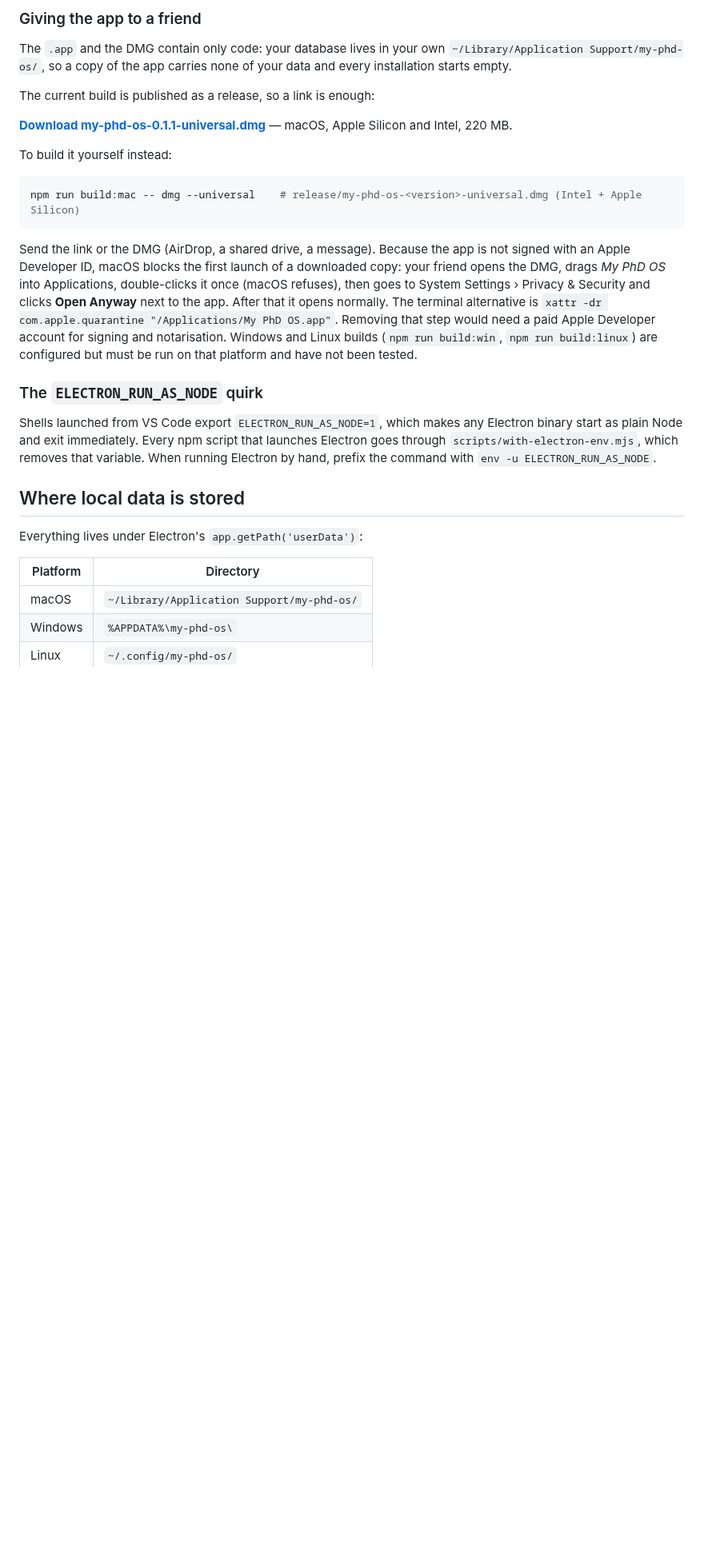
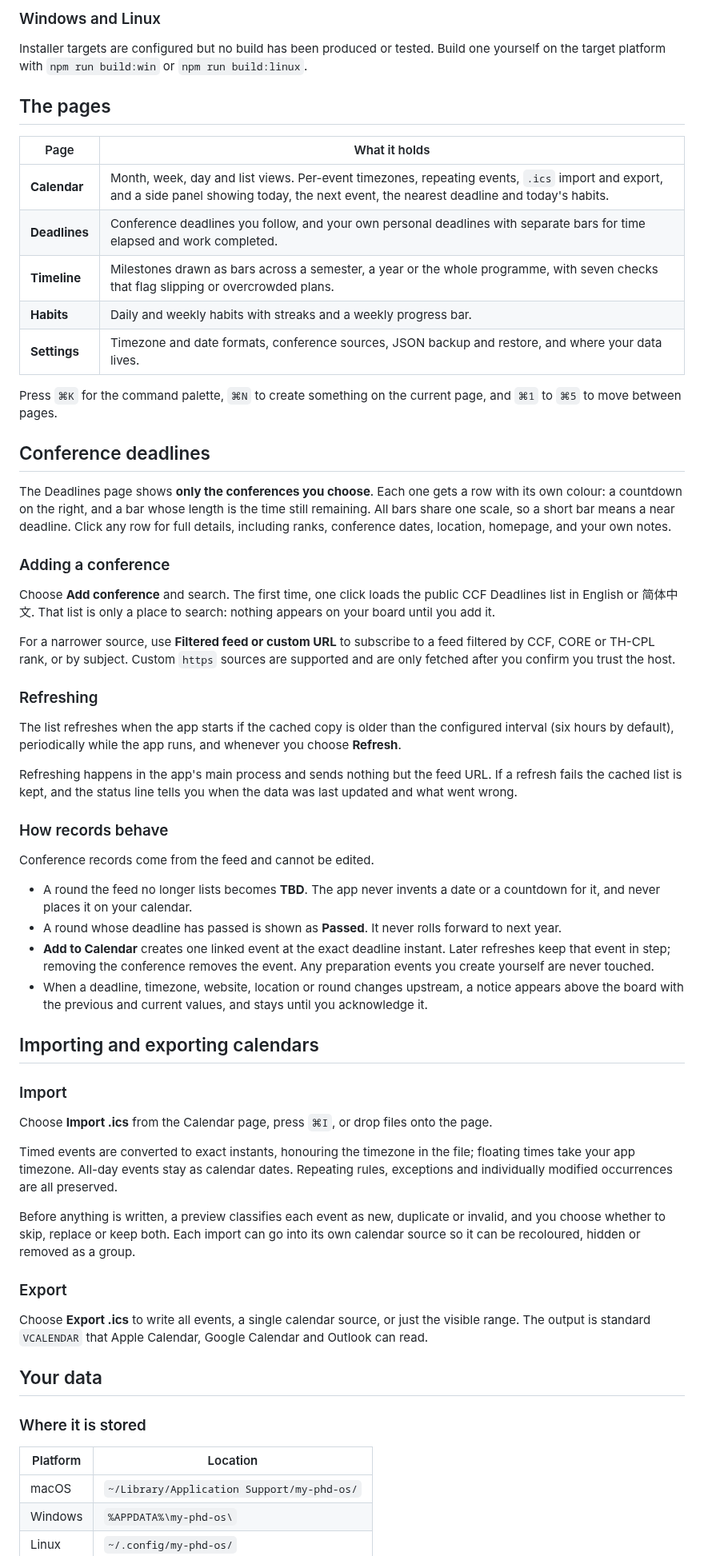
Before and after one commit to Alessange/my-phd-os, a Markdown page: README.md, the part around one of its changes. Shown at 80% size. Rendered like a GitHub page; blank space fills up the shorter version.

````diff
--- a/README.md
+++ b/README.md
@@ -67,42 +66,85 @@ large, so delete it after installing.
 
-### Giving the app to a friend
+### Windows and Linux
 
-The `.app` and the DMG contain only code: your database lives in your own
-`~/Library/Application Support/my-phd-os/`, so a copy of the app carries none of your data and
-every installation starts empty.
+Installer targets are configured but no build has been produced or tested. Build one yourself on
+the target platform with `npm run build:win` or `npm run build:linux`.
 
-The current build is published as a release, so a link is enough:
+## The pages
 
-**[Download my-phd-os-0.1.1-universal.dmg](https://github.com/Alessange/my-phd-os/releases/latest)**
-— macOS, Apple Silicon and Intel, 220 MB.
+| Page          | What it holds                                                                                                                                                                              |
+| ------------- | ------------------------------------------------------------------------------------------------------------------------------------------------------------------------------------------ |
+| **Calendar**  | Month, week, day and list views. Per-event timezones, repeating events, `.ics` import and export, and a side panel showing today, the next event, the nearest deadline and today's habits. |
+| **Deadlines** | Conference deadlines you follow, and your own personal deadlines with separate bars for time elapsed and work completed.                                                                   |
+| **Timeline**  | Milestones drawn as bars across a semester, a year or the whole programme, with seven checks that flag slipping or overcrowded plans.                                                      |
+| **Habits**    | Daily and weekly habits with streaks and a weekly progress bar.                                                                                                                            |
+| **Settings**  | Timezone and date formats, conference sources, JSON backup and restore, and where your data lives.                                                                                         |
 
-To build it yourself instead:
+Press `⌘K` for the command palette, `⌘N` to create something on the current page, and `⌘1` to `⌘5`
+to move between pages.
 
-```sh
-npm run build:mac -- dmg --universal    # release/my-phd-os-<version>-universal.dmg (Intel + Apple Silicon)
-```
+## Conference deadlines
 
-Send the link or the DMG (AirDrop, a shared drive, a message). Because the app is not signed with an Apple
-Developer ID, macOS blocks the first launch of a downloaded copy: your friend opens the DMG, drags
-_My PhD OS_ into Applications, double-clicks it once (macOS refuses), then goes to System Settings ›
-Privacy & Security and clicks **Open Anyway** next to the app. After that it opens normally. The
-terminal alternative is `xattr -dr com.apple.quarantine "/Applications/My PhD OS.app"`. Removing
-that step would need a paid Apple Developer account for signing and notarisation. Windows and Linux
-builds (`npm run build:win`, `npm run build:linux`) are configured but must be run on that platform
-and have not been tested.
+The Deadlines page shows **only the conferences you choose**. Each one gets a row with its own
+colour: a countdown on the right, and a bar whose length is the time still remaining. All bars
+share one scale, so a short bar means a near deadline. Click any row for full details, including
+ranks, conference dates, location, homepage, and your own notes.
 
-### The `ELECTRON_RUN_AS_NODE` quirk
+### Adding a conference
 
-Shells launched from VS Code export `ELECTRON_RUN_AS_NODE=1`, which makes any Electron binary start
-as plain Node and exit immediately. Every npm script that launches Electron goes through
-`scripts/with-electron-env.mjs`, which removes that variable. When running Electron by hand, prefix
-the command with `env -u ELECTRON_RUN_AS_NODE`.
+Choose **Add conference** and search. The first time, one click loads the public CCF Deadlines list
+in English or 简体中文. That list is only a place to search: nothing appears on your board until you
+add it.
 
-## Where local data is stored
+For a narrower source, use **Filtered feed or custom URL** to subscribe to a feed filtered by CCF,
+CORE or TH-CPL rank, or by subject. Custom `https` sources are supported and are only fetched after
+you confirm you trust the host.
 
-Everything lives under Electron's `app.getPath('userData')`:
+### Refreshing
 
-| Platform | Directory                                  |
+The list refreshes when the app starts if the cached copy is older than the configured interval
+(six hours by default), periodically while the app runs, and whenever you choose **Refresh**.
+
+Refreshing happens in the app's main process and sends nothing but the feed URL. If a refresh fails
+the cached list is kept, and the status line tells you when the data was last updated and what went
+wrong.
+
+### How records behave
+
+Conference records come from the feed and cannot be edited.
+
+- A round the feed no longer lists becomes **TBD**. The app never invents a date or a countdown for
+  it, and never places it on your calendar.
+- A round whose deadline has passed is shown as **Passed**. It never rolls forward to next year.
+- **Add to Calendar** creates one linked event at the exact deadline instant. Later refreshes keep
+  that event in step; removing the conference removes the event. Any preparation events you create
+  yourself are never touched.
+- When a deadline, timezone, website, location or round changes upstream, a notice appears above
+  the board with the previous and current values, and stays until you acknowledge it.
+
+## Importing and exporting calendars
+
+### Import
+
+Choose **Import .ics** from the Calendar page, press `⌘I`, or drop files onto the page.
+
+Timed events are converted to exact instants, honouring the timezone in the file; floating times
+take your app timezone. All-day events stay as calendar dates. Repeating rules, exceptions and
+individually modified occurrences are all preserved.
+
+Before anything is written, a preview classifies each event as new, duplicate or invalid, and you
+choose whether to skip, replace or keep both. Each import can go into its own calendar source so it
+can be recoloured, hidden or removed as a group.
+
+### Export
+
+Choose **Export .ics** to write all events, a single calendar source, or just the visible range.
+The output is standard `VCALENDAR` that Apple Calendar, Google Calendar and Outlook can read.
+
+## Your data
+
+### Where it is stored
+
+| Platform | Location                                   |
 | -------- | ------------------------------------------ |
 | macOS    | `~/Library/Application Support/my-phd-os/` |
 | Windows  | `%APPDATA%\my-phd-os\`                     |
````
Also changed, not shown: other parts of README.md (+156 -147 lines), docs/images/deadlines-dark.png (added), docs/images/deadlines.png (added).
